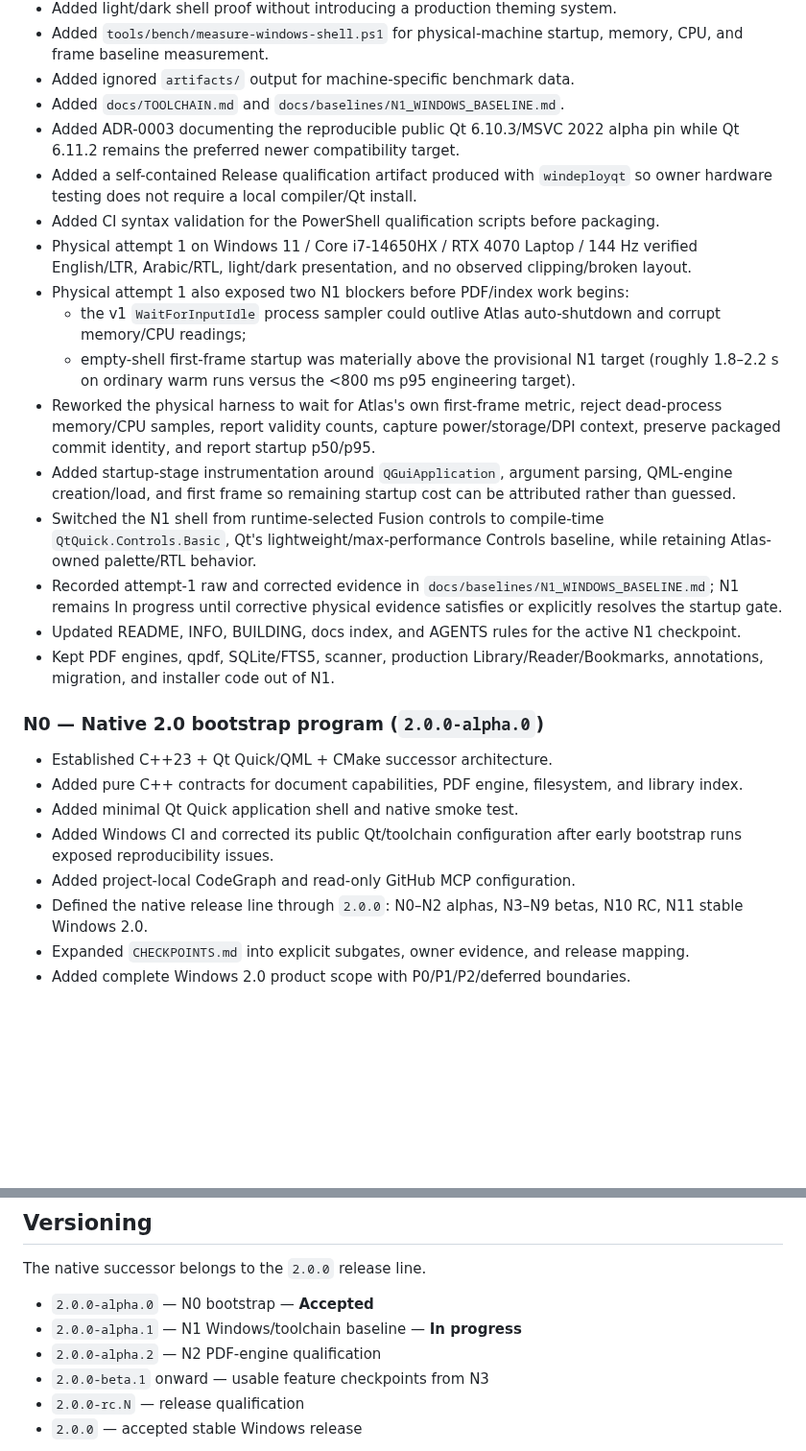
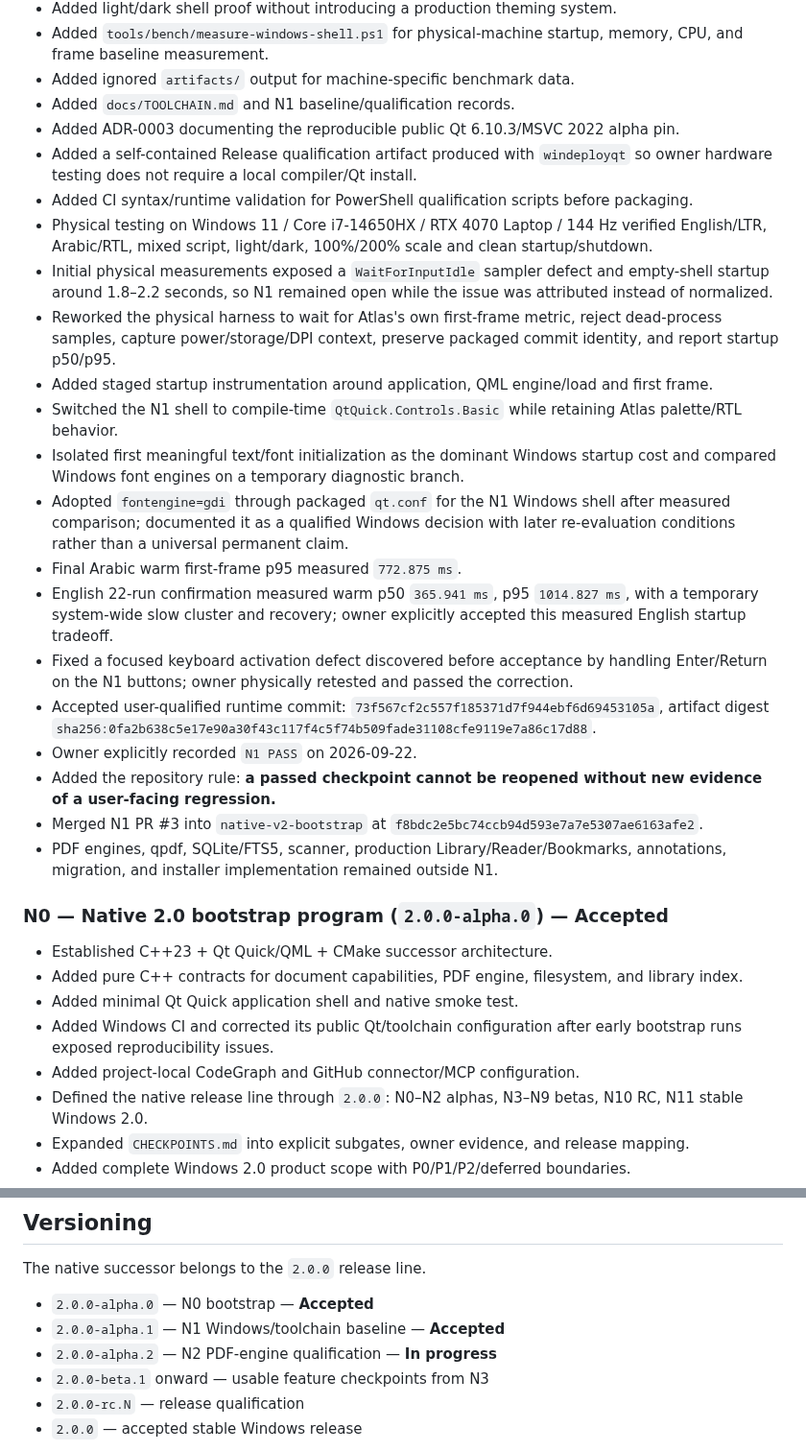
Before and after one commit to AbubakarYasir/Atlas-Reader, a Markdown page: CHANGELOG.md, 2 parts joined by grey strips. Shown at 96% size. GitHub-like rendering; blank space fills up the shorter version.

Commit message:
docs: open N2 PDF engine qualification in changelog

```diff
--- a/CHANGELOG.md
+++ b/CHANGELOG.md
@@ -20,28 +38,33 @@ All notable changes to Atlas Reader Native are documented here.
 - Added light/dark shell proof without introducing a production theming system.
 - Added `tools/bench/measure-windows-shell.ps1` for physical-machine startup, memory, CPU, and frame baseline measurement.
 - Added ignored `artifacts/` output for machine-specific benchmark data.
-- Added `docs/TOOLCHAIN.md` and `docs/baselines/N1_WINDOWS_BASELINE.md`.
-- Added ADR-0003 documenting the reproducible public Qt 6.10.3/MSVC 2022 alpha pin while Qt 6.11.2 remains the preferred newer compatibility target.
+- Added `docs/TOOLCHAIN.md` and N1 baseline/qualification records.
+- Added ADR-0003 documenting the reproducible public Qt 6.10.3/MSVC 2022 alpha pin.
 - Added a self-contained Release qualification artifact produced with `windeployqt` so owner hardware testing does not require a local compiler/Qt install.
-- Added CI syntax validation for the PowerShell qualification scripts before packaging.
-- Physical attempt 1 on Windows 11 / Core i7-14650HX / RTX 4070 Laptop / 144 Hz verified English/LTR, Arabic/RTL, light/dark presentation, and no observed clipping/broken layout.
-- Physical attempt 1 also exposed two N1 blockers before PDF/index work begins:
-  - the v1 `WaitForInputIdle` process sampler could outlive Atlas auto-shutdown and corrupt memory/CPU readings;
-  - empty-shell first-frame startup was materially above the provisional N1 target (roughly 1.8–2.2 s on ordinary warm runs versus the <800 ms p95 engineering target).
-- Reworked the physical harness to wait for Atlas's own first-frame metric, reject dead-process memory/CPU samples, report validity counts, capture power/storage/DPI context, preserve packaged commit identity, and report startup p50/p95.
-- Added startup-stage instrumentation around `QGuiApplication`, argument parsing, QML-engine creation/load, and first frame so remaining startup cost can be attributed rather than guessed.
-- Switched the N1 shell from runtime-selected Fusion controls to compile-time `QtQuick.Controls.Basic`, Qt's lightweight/max-performance Controls baseline, while retaining Atlas-owned palette/RTL behavior.
-- Recorded attempt-1 raw and corrected evidence in `docs/baselines/N1_WINDOWS_BASELINE.md`; N1 remains In progress until corrective physical evidence satisfies or explicitly resolves the startup gate.
-- Updated README, INFO, BUILDING, docs index, and AGENTS rules for the active N1 checkpoint.
-- Kept PDF engines, qpdf, SQLite/FTS5, scanner, production Library/Reader/Bookmarks, annotations, migration, and installer code out of N1.
+- Added CI syntax/runtime validation for PowerShell qualification scripts before packaging.
+- Physical testing on Windows 11 / Core i7-14650HX / RTX 4070 Laptop / 144 Hz verified English/LTR, Arabic/RTL, mixed script, light/dark, 100%/200% scale and clean startup/shutdown.
+- Initial physical measurements exposed a `WaitForInputIdle` sampler defect and empty-shell startup around 1.8–2.2 seconds, so N1 remained open while the issue was attributed instead of normalized.
+- Reworked the physical harness to wait for Atlas's own first-frame metric, reject dead-process samples, capture power/storage/DPI context, preserve packaged commit identity, and report startup p50/p95.
+- Added staged startup instrumentation around application, QML engine/load and first frame.
+- Switched the N1 shell to compile-time `QtQuick.Controls.Basic` while retaining Atlas palette/RTL behavior.
+- Isolated first meaningful text/font initialization as the dominant Windows startup cost and compared Windows font engines on a temporary diagnostic branch.
+- Adopted `fontengine=gdi` through packaged `qt.conf` for the N1 Windows shell after measured comparison; documented it as a qualified Windows decision with later re-evaluation conditions rather than a universal permanent claim.
+- Final Arabic warm first-frame p95 measured `772.875 ms`.
+- English 22-run confirmation measured warm p50 `365.941 ms`, p95 `1014.827 ms`, with a temporary system-wide slow cluster and recovery; owner explicitly accepted this measured English startup tradeoff.
+- Fixed a focused keyboard activation defect discovered before acceptance by handling Enter/Return on the N1 buttons; owner physically retested and passed the correction.
+- Accepted user-qualified runtime commit: `73f567cf2c557f185371d7f944ebf6d69453105a`, artifact digest `sha256:0fa2b638c5e17e90a30f43c117f4c5f74b509fade31108cfe9119e7a86c17d88`.
+- Owner explicitly recorded `N1 PASS` on 2026-09-22.
+- Added the repository rule: **a passed checkpoint cannot be reopened without new evidence of a user-facing regression.**
+- Merged N1 PR #3 into `native-v2-bootstrap` at `f8bdc2e5bc74ccb94d593e7a7e5307ae6163afe2`.
+- PDF engines, qpdf, SQLite/FTS5, scanner, production Library/Reader/Bookmarks, annotations, migration, and installer implementation remained outside N1.
 
-### N0 — Native 2.0 bootstrap program (`2.0.0-alpha.0`)
+### N0 — Native 2.0 bootstrap program (`2.0.0-alpha.0`) — Accepted
 
 - Established C++23 + Qt Quick/QML + CMake successor architecture.
 - Added pure C++ contracts for document capabilities, PDF engine, filesystem, and library index.
 - Added minimal Qt Quick application shell and native smoke test.
 - Added Windows CI and corrected its public Qt/toolchain configuration after early bootstrap runs exposed reproducibility issues.
-- Added project-local CodeGraph and read-only GitHub MCP configuration.
+- Added project-local CodeGraph and GitHub connector/MCP configuration.
 - Defined the native release line through `2.0.0`: N0–N2 alphas, N3–N9 betas, N10 RC, N11 stable Windows 2.0.
 - Expanded `CHECKPOINTS.md` into explicit subgates, owner evidence, and release mapping.
 - Added complete Windows 2.0 product scope with P0/P1/P2/deferred boundaries.
@@ -75,8 +98,8 @@ N0 passed branch-head Windows Qt installation → CMake Configure → Release Bu
 The native successor belongs to the `2.0.0` release line.
 
 - `2.0.0-alpha.0` — N0 bootstrap — **Accepted**
-- `2.0.0-alpha.1` — N1 Windows/toolchain baseline — **In progress**
-- `2.0.0-alpha.2` — N2 PDF-engine qualification
+- `2.0.0-alpha.1` — N1 Windows/toolchain baseline — **Accepted**
+- `2.0.0-alpha.2` — N2 PDF-engine qualification — **In progress**
 - `2.0.0-beta.1` onward — usable feature checkpoints from N3
 - `2.0.0-rc.N` — release qualification
 - `2.0.0` — accepted stable Windows release
```
Also changed, not shown: other parts of CHANGELOG.md (+20 -2 lines).
